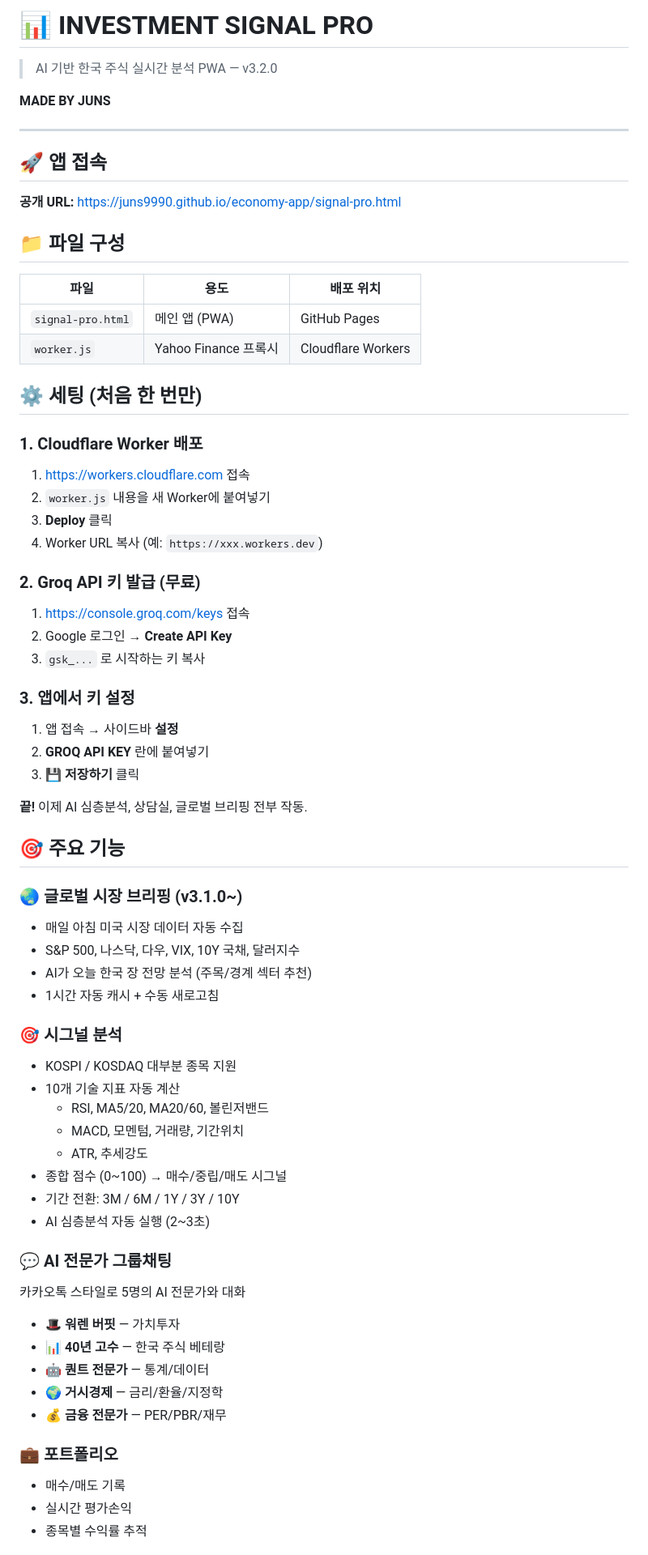
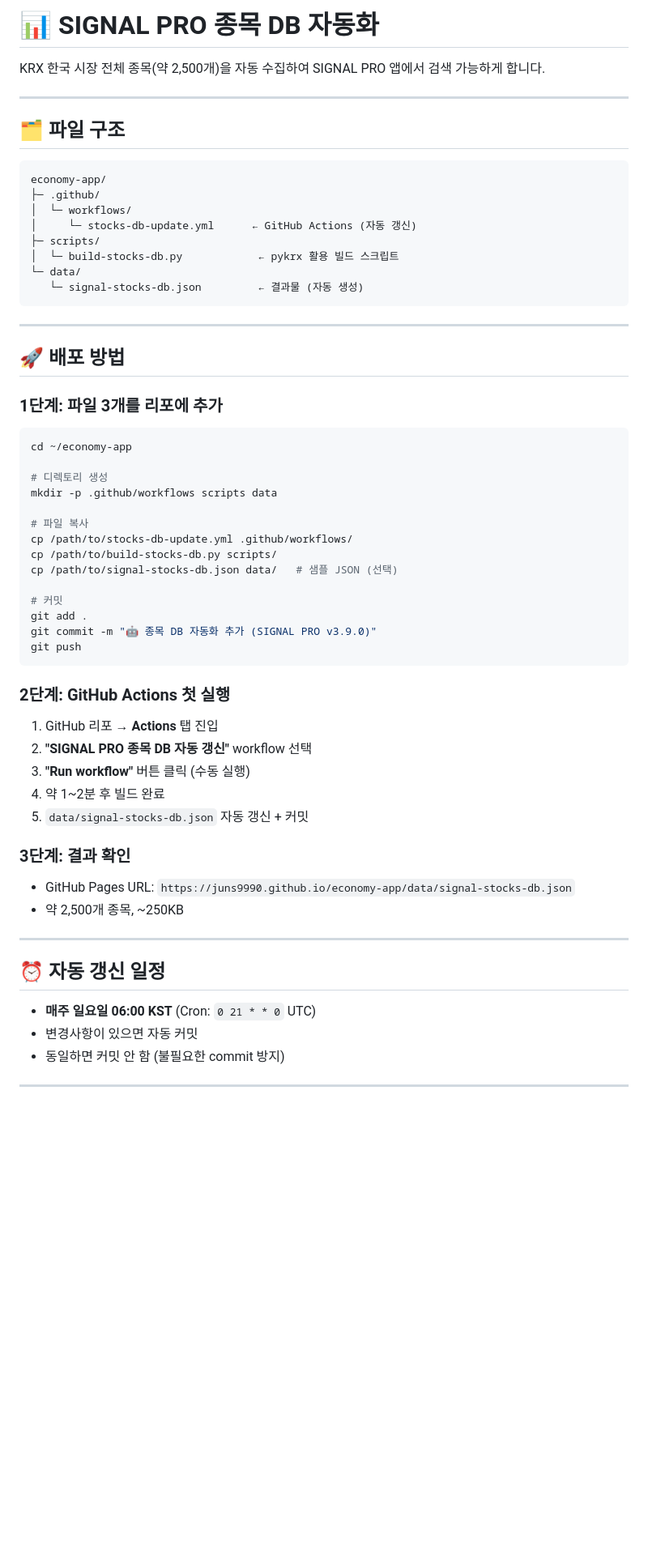
Before and after one commit to juns9990/economy-app, a Markdown page: README.md, the part around one of its changes. Shown at 81% size. GitHub-like rendering; blank space fills up the shorter version.

````diff
--- a/README.md
+++ b/README.md
@@ -1,73 +1,65 @@
-# 📊 INVESTMENT SIGNAL PRO
+# 📊 SIGNAL PRO 종목 DB 자동화
 
-> AI 기반 한국 주식 실시간 분석 PWA — v3.2.0
-
-**MADE BY JUNS**
+KRX 한국 시장 전체 종목(약 2,500개)을 자동 수집하여 SIGNAL PRO 앱에서 검색 가능하게 합니다.
 
 ---
 
-## 🚀 앱 접속
+## 🗂️ 파일 구조
 
-**공개 URL:** https://juns9990.github.io/economy-app/signal-pro.html
+```
+economy-app/
+├─ .github/
+│  └─ workflows/
+│     └─ stocks-db-update.yml      ← GitHub Actions (자동 갱신)
+├─ scripts/
+│  └─ build-stocks-db.py            ← pykrx 활용 빌드 스크립트
+└─ data/
+   └─ signal-stocks-db.json         ← 결과물 (자동 생성)
+```
 
-## 📁 파일 구성
+---
 
-| 파일 | 용도 | 배포 위치 |
-|------|------|-----------|
-| `signal-pro.html` | 메인 앱 (PWA) | GitHub Pages |
-| `worker.js` | Yahoo Finance 프록시 | Cloudflare Workers |
+## 🚀 배포 방법
 
-## ⚙️ 세팅 (처음 한 번만)
+### 1단계: 파일 3개를 리포에 추가
 
-### 1. Cloudflare Worker 배포
+```bash
+cd ~/economy-app
 
-1. https://workers.cloudflare.com 접속
-2. `worker.js` 내용을 새 Worker에 붙여넣기
-3. **Deploy** 클릭
-4. Worker URL 복사 (예: `https://xxx.workers.dev`)
+# 디렉토리 생성
+mkdir -p .github/workflows scripts data
 
-### 2. Groq API 키 발급 (무료)
+# 파일 복사
+cp /path/to/stocks-db-update.yml .github/workflows/
+cp /path/to/build-stocks-db.py scripts/
+cp /path/to/signal-stocks-db.json data/   # 샘플 JSON (선택)
 
-1. https://console.groq.com/keys 접속
-2. Google 로그인 → **Create API Key**
-3. `gsk_...` 로 시작하는 키 복사
+# 커밋
+git add .
+git commit -m "🤖 종목 DB 자동화 추가 (SIGNAL PRO v3.9.0)"
+git push
+```
 
-### 3. 앱에서 키 설정
+### 2단계: GitHub Actions 첫 실행
 
-1. 앱 접속 → 사이드바 **설정**
-2. **GROQ API KEY** 란에 붙여넣기
-3. **💾 저장하기** 클릭
+1. GitHub 리포 → **Actions** 탭 진입
+2. **"SIGNAL PRO 종목 DB 자동 갱신"** workflow 선택
+3. **"Run workflow"** 버튼 클릭 (수동 실행)
+4. 약 1~2분 후 빌드 완료
+5. `data/signal-stocks-db.json` 자동 갱신 + 커밋
 
-**끝!** 이제 AI 심층분석, 상담실, 글로벌 브리핑 전부 작동.
+### 3단계: 결과 확인
 
-## 🎯 주요 기능
+- GitHub Pages URL: `https://juns9990.github.io/economy-app/data/signal-stocks-db.json`
+- 약 2,500개 종목, ~250KB
 
-### 🌏 글로벌 시장 브리핑 (v3.1.0~)
-- 매일 아침 미국 시장 데이터 자동 수집
-- S&P 500, 나스닥, 다우, VIX, 10Y 국채, 달러지수
-- AI가 오늘 한국 장 전망 분석 (주목/경계 섹터 추천)
-- 1시간 자동 캐시 + 수동 새로고침
+---
 
-### 🎯 시그널 분석
-- KOSPI / KOSDAQ 대부분 종목 지원
-- 10개 기술 지표 자동 계산
-  - RSI, MA5/20, MA20/60, 볼린저밴드
-  - MACD, 모멘텀, 거래량, 기간위치
-  - ATR, 추세강도
-- 종합 점수 (0~100) → 매수/중립/매도 시그널
-- 기간 전환: 3M / 6M / 1Y / 3Y / 10Y
-- AI 심층분석 자동 실행 (2~3초)
+## ⏰ 자동 갱신 일정
 
-### 💬 AI 전문가 그룹채팅
-카카오톡 스타일로 5명의 AI 전문가와 대화
-- 🎩 **워렌 버핏** — 가치투자
-- 📊 **40년 고수** — 한국 주식 베테랑
-- 🤖 **퀀트 전문가** — 통계/데이터
-- 🌍 **거시경제** — 금리/환율/지정학
-- 💰 **금융 전문가** — PER/PBR/재무
+- **매주 일요일 06:00 KST** (Cron: `0 21 * * 0` UTC)
+- 변경사항이 있으면 자동 커밋
+- 동일하면 커밋 안 함 (불필요한 commit 방지)
 
-### 💼 포트폴리오
-- 매수/매도 기록
-- 실시간 평가손익
-- 종목별 수익률 추적
+---
 
````
Also changed, not shown: other parts of README.md (+109 -43 lines).
